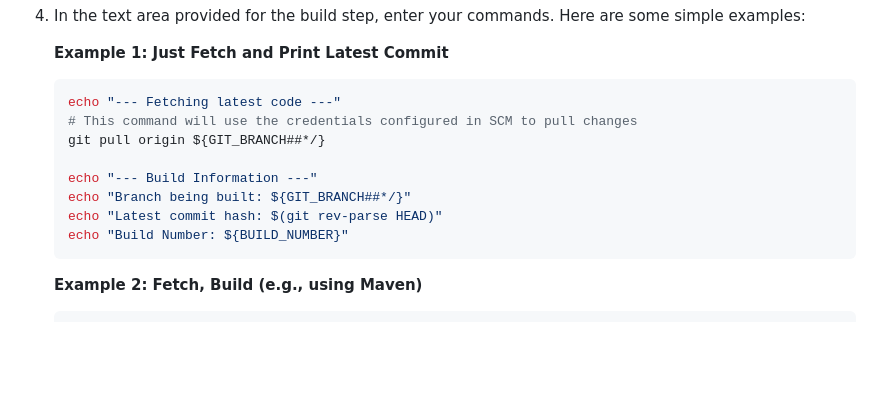
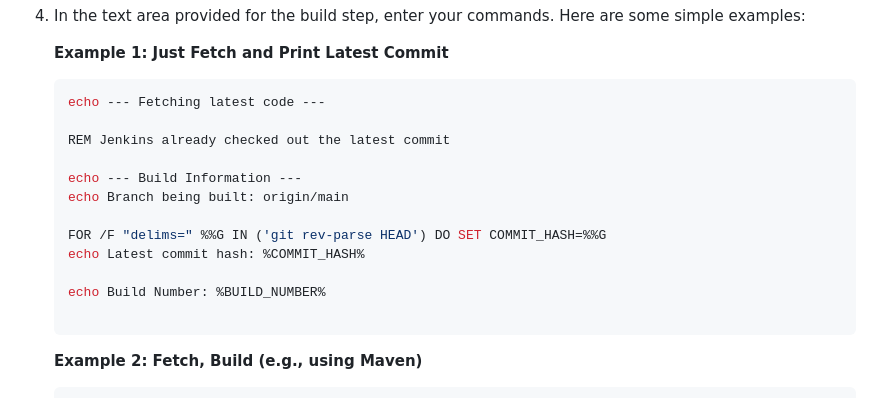
Before and after one commit to Alhibb/forbes-jenkins, a Markdown page: readme.md, the part around the change. GitHub-like rendering; blank space fills up the shorter version.

````diff
--- a/readme.md
+++ b/readme.md
@@ -92,14 +92,18 @@ This is where you define what commands Jenkins should execute when a build is tr
     **Example 1: Just Fetch and Print Latest Commit**
 
     ```bash
-    echo "--- Fetching latest code ---"
-    # This command will use the credentials configured in SCM to pull changes
-    git pull origin ${GIT_BRANCH##*/}
+    echo --- Fetching latest code ---
 
-    echo "--- Build Information ---"
-    echo "Branch being built: ${GIT_BRANCH##*/}"
-    echo "Latest commit hash: $(git rev-parse HEAD)"
-    echo "Build Number: ${BUILD_NUMBER}"
+    REM Jenkins already checked out the latest commit
+
+    echo --- Build Information ---
+    echo Branch being built: origin/main
+
+    FOR /F "delims=" %%G IN ('git rev-parse HEAD') DO SET COMMIT_HASH=%%G
+    echo Latest commit hash: %COMMIT_HASH%
+
+    echo Build Number: %BUILD_NUMBER%
+
     ```
 
     **Example 2: Fetch, Build (e.g., using Maven)**
````
